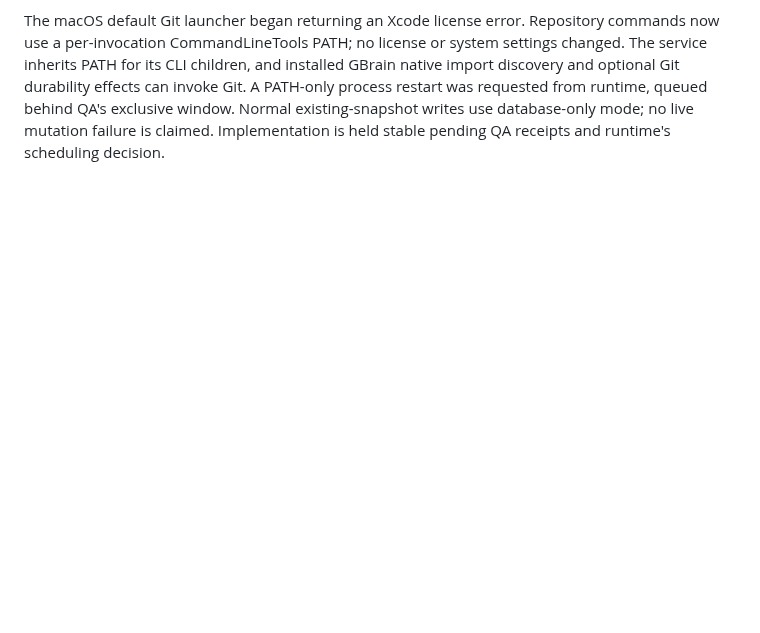
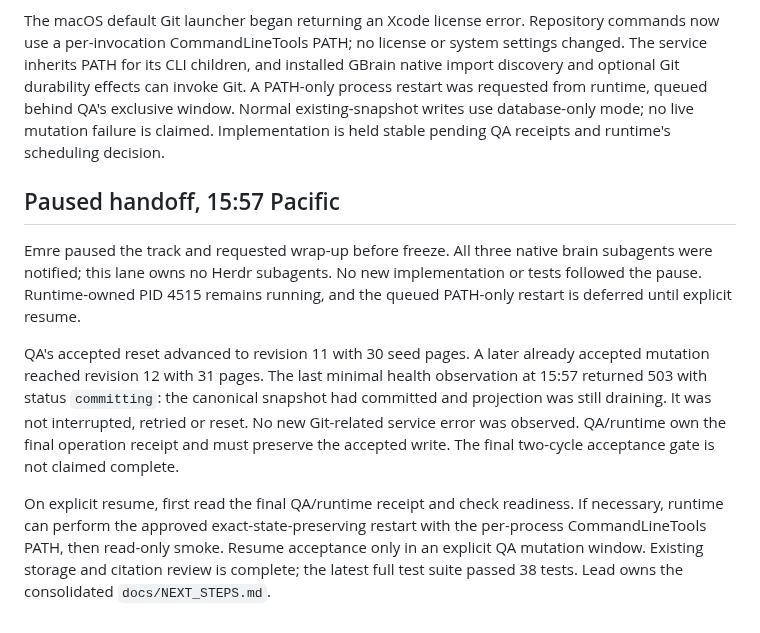
Before and after one commit to aemrebarut/care-circle, a Markdown page: services/brain/REVIEW.md, the part around the change. GitHub-like rendering; blank space fills up the shorter version.

Commit message:
docs(brain): record paused handoff and remaining acceptance

```diff
--- a/services/brain/REVIEW.md
+++ b/services/brain/REVIEW.md
@@ -56,3 +56,11 @@ World review findings WR-RB-01 and WR-RB-02 are addressed. The README now lists
 The final independent Astra xhigh storage review confirmed the mixed-queue recovery fence, effective canonical path and host checks, and uncertain-enable restoration are closed. It found no remaining concrete high-impact storage defect. The isolated adapter suite passed 9 of 9 tests; the latest complete suite remains 38 of 38. Live read-only HTTP smoke passed revision 10, 32 pages, seven medications and 132 graph edges before QA's final two-cycle window.
 
 The macOS default Git launcher began returning an Xcode license error. Repository commands now use a per-invocation CommandLineTools PATH; no license or system settings changed. The service inherits PATH for its CLI children, and installed GBrain native import discovery and optional Git durability effects can invoke Git. A PATH-only process restart was requested from runtime, queued behind QA's exclusive window. Normal existing-snapshot writes use database-only mode; no live mutation failure is claimed. Implementation is held stable pending QA receipts and runtime's scheduling decision.
+
+## Paused handoff, 15:57 Pacific
+
+Emre paused the track and requested wrap-up before freeze. All three native brain subagents were notified; this lane owns no Herdr subagents. No new implementation or tests followed the pause. Runtime-owned PID 4515 remains running, and the queued PATH-only restart is deferred until explicit resume.
+
+QA's accepted reset advanced to revision 11 with 30 seed pages. A later already accepted mutation reached revision 12 with 31 pages. The last minimal health observation at 15:57 returned 503 with status `committing`: the canonical snapshot had committed and projection was still draining. It was not interrupted, retried or reset. No new Git-related service error was observed. QA/runtime own the final operation receipt and must preserve the accepted write. The final two-cycle acceptance gate is not claimed complete.
+
+On explicit resume, first read the final QA/runtime receipt and check readiness. If necessary, runtime can perform the approved exact-state-preserving restart with the per-process CommandLineTools PATH, then read-only smoke. Resume acceptance only in an explicit QA mutation window. Existing storage and citation review is complete; the latest full test suite passed 38 tests. Lead owns the consolidated `docs/NEXT_STEPS.md`.
```
Also changed, not shown: services/brain/CODEMAP.md (+4 -0 lines).
